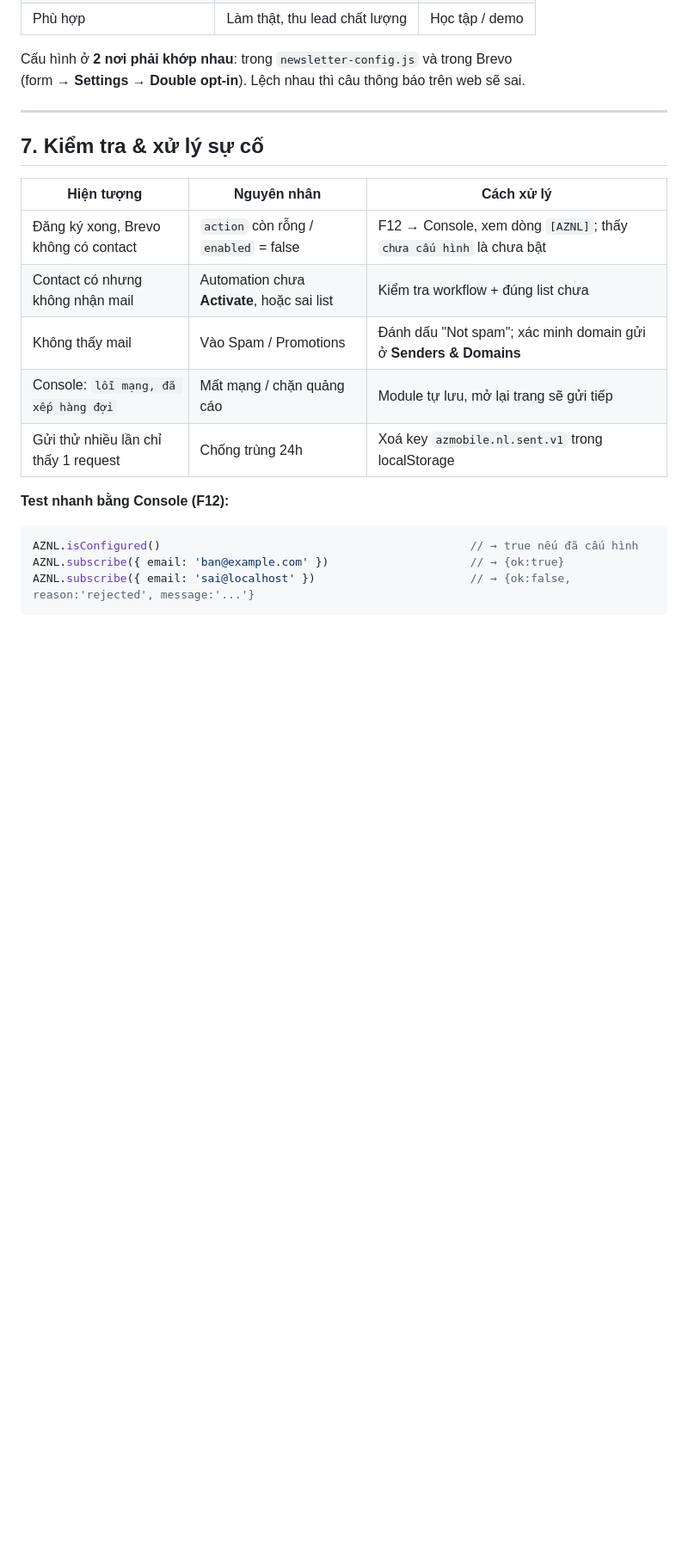
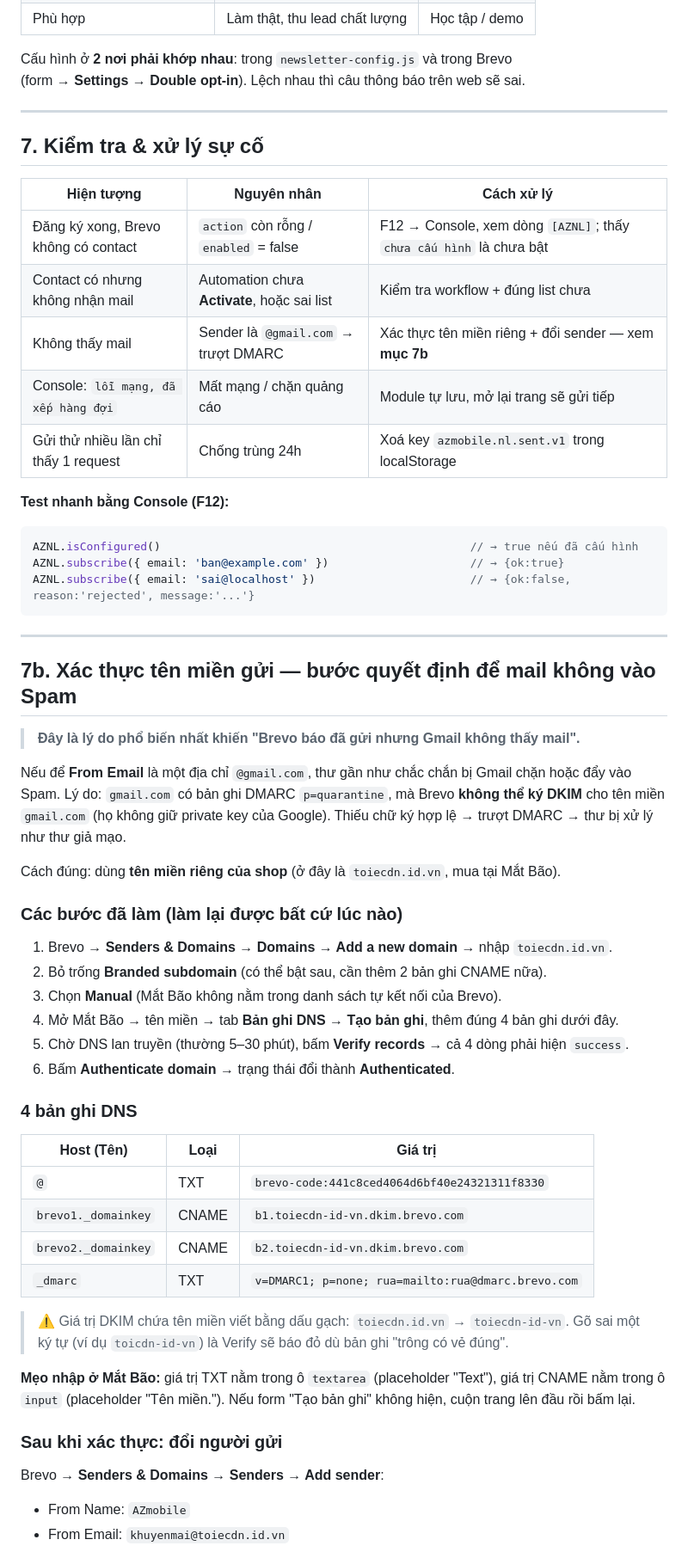
Before and after one commit to happyBirgh001/AZmobile, a Markdown page: HUONG-DAN-EMAIL.md, the part around one of its changes. Shown at 86% size. Drawn GitHub-style; blank space fills up the shorter version.

````diff
--- a/HUONG-DAN-EMAIL.md
+++ b/HUONG-DAN-EMAIL.md
@@ -120,7 +120,7 @@ Cấu hình ở **2 nơi phải khớp nhau**: trong `newsletter-config.js` và
 | ------------------------------------ | ------------------------------------------- | ------------------------------------------------------------------ |
 | Đăng ký xong, Brevo không có contact | `action` còn rỗng / `enabled` = false       | F12 → Console, xem dòng `[AZNL]`; thấy `chưa cấu hình` là chưa bật |
 | Contact có nhưng không nhận mail     | Automation chưa **Activate**, hoặc sai list | Kiểm tra workflow + đúng list chưa                                 |
-| Không thấy mail                      | Vào Spam / Promotions                       | Đánh dấu "Not spam"; xác minh domain gửi ở **Senders & Domains**   |
+| Không thấy mail                      | Sender là `@gmail.com` → trượt DMARC        | Xác thực tên miền riêng + đổi sender — xem **mục 7b**             |
 | Console: `lỗi mạng, đã xếp hàng đợi` | Mất mạng / chặn quảng cáo                   | Module tự lưu, mở lại trang sẽ gửi tiếp                            |
 | Gửi thử nhiều lần chỉ thấy 1 request | Chống trùng 24h                             | Xoá key `azmobile.nl.sent.v1` trong localStorage                   |
 
@@ -131,3 +131,49 @@ AZNL.isConfigured()                                              // → true n
 AZNL.subscribe({ email: 'ban@example.com' })                     // → {ok:true}
 AZNL.subscribe({ email: 'sai@localhost' })                       // → {ok:false, reason:'rejected', message:'...'}
 ```
+
+---
+
+## 7b. Xác thực tên miền gửi — bước quyết định để mail không vào Spam
+
+> **Đây là lý do phổ biến nhất khiến "Brevo báo đã gửi nhưng Gmail không thấy mail".**
+
+Nếu để **From Email** là một địa chỉ `@gmail.com`, thư gần như chắc chắn bị Gmail chặn hoặc đẩy
+vào Spam. Lý do: `gmail.com` có bản ghi DMARC `p=quarantine`, mà Brevo **không thể ký DKIM**
+cho tên miền `gmail.com` (họ không giữ private key của Google). Thiếu chữ ký hợp lệ → trượt
+DMARC → thư bị xử lý như thư giả mạo.
+
+Cách đúng: dùng **tên miền riêng của shop** (ở đây là `toiecdn.id.vn`, mua tại Mắt Bão).
+
+### Các bước đã làm (làm lại được bất cứ lúc nào)
+
+1. Brevo → **Senders & Domains → Domains → Add a new domain** → nhập `toiecdn.id.vn`.
+2. Bỏ trống **Branded subdomain** (có thể bật sau, cần thêm 2 bản ghi CNAME nữa).
+3. Chọn **Manual** (Mắt Bão không nằm trong danh sách tự kết nối của Brevo).
+4. Mở Mắt Bão → tên miền → tab **Bản ghi DNS** → **Tạo bản ghi**, thêm đúng 4 bản ghi dưới đây.
+5. Chờ DNS lan truyền (thường 5–30 phút), bấm **Verify records** → cả 4 dòng phải hiện `success`.
+6. Bấm **Authenticate domain** → trạng thái đổi thành **Authenticated**.
+
+### 4 bản ghi DNS
+
+| Host (Tên)         | Loại  | Giá trị                                              |
+| ------------------ | ----- | ---------------------------------------------------- |
+| `@`                | TXT   | `brevo-code:441c8ced4064d6bf40e24321311f8330`        |
+| `brevo1._domainkey`| CNAME | `b1.toiecdn-id-vn.dkim.brevo.com`                    |
+| `brevo2._domainkey`| CNAME | `b2.toiecdn-id-vn.dkim.brevo.com`                    |
+| `_dmarc`           | TXT   | `v=DMARC1; p=none; rua=mailto:rua@dmarc.brevo.com`   |
+
+> ⚠️ Giá trị DKIM chứa tên miền viết bằng dấu gạch: `toiecdn.id.vn` → `toiecdn-id-vn`.
+> Gõ sai một ký tự (ví dụ `toicdn-id-vn`) là Verify sẽ báo đỏ dù bản ghi "trông có vẻ đúng".
+
+**Mẹo nhập ở Mắt Bão:** giá trị TXT nằm trong ô `textarea` (placeholder "Text"), giá trị CNAME
+nằm trong ô `input` (placeholder "Tên miền."). Nếu form "Tạo bản ghi" không hiện, cuộn trang
+lên đầu rồi bấm lại.
+
+### Sau khi xác thực: đổi người gửi
+
+Brevo → **Senders & Domains → Senders → Add sender**:
+
+- From Name: `AZmobile`
+- From Email: `khuyenmai@toiecdn.id.vn`
+
````
Also changed, not shown: other parts of HUONG-DAN-EMAIL.md (+15 -0 lines), README.md (+6 -0 lines).
